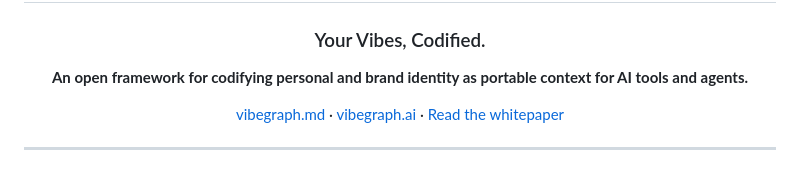
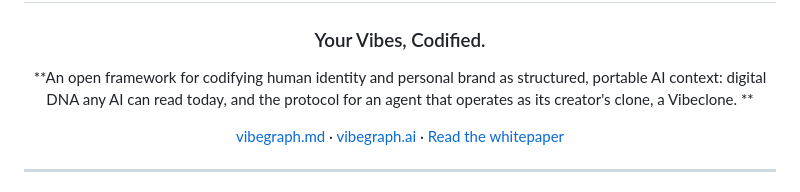
Before and after one commit to vibegraph-ai/vibegraph.md, a Markdown page: README.md, the part around the change. GitHub-like rendering.

```diff
--- a/README.md
+++ b/README.md
@@ -4,7 +4,8 @@
 
 ### Your Vibes, Codified.
 
-**An open framework for codifying personal and brand identity as portable context for AI tools and agents.**
+**An open framework for codifying human identity and personal brand as structured, portable AI context: digital DNA any AI can read today, and the protocol for an agent that operates as its creator's clone, a Vibeclone.
+**
 
 [vibegraph.md](https://vibegraph.md) · [vibegraph.ai](https://vibegraph.ai) · [Read the whitepaper](whitepaper/The-Vibegraph-Whitepaper-v1.5.pdf)
 
```
